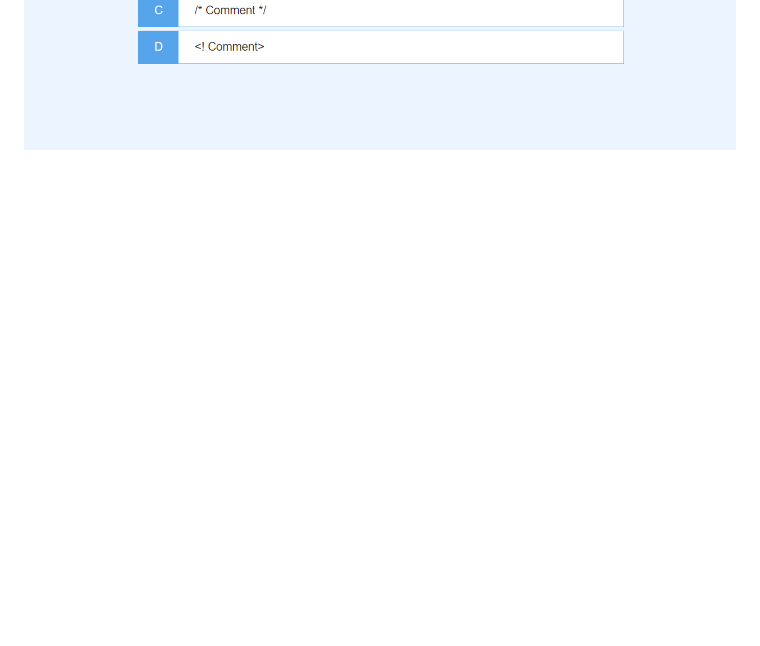
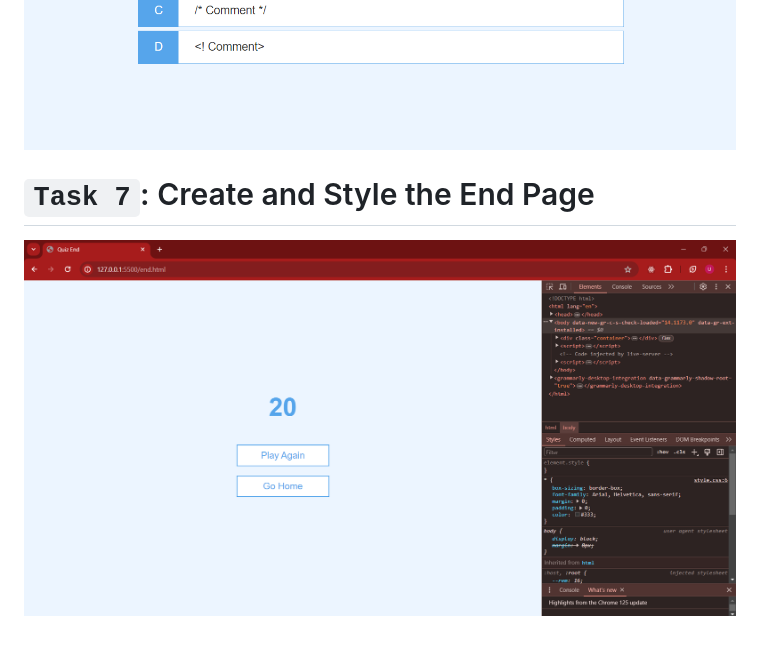
Before and after one commit to UditNayak/Quick-Quiz, a Markdown page: README.md, the part around the change. GitHub-like rendering; pictures changed too: img/end.png (added); blank space fills up the shorter version.

Commit message:
Task 7 Completed

```diff
--- a/README.md
+++ b/README.md
@@ -22,3 +22,6 @@
 ![Progress 1](img/progress1.png)
 ![Progress 2](img/progress2.png)
 ![Progress 3](img/progress3.png)
+
+# **`Task 7`**: Create and Style the End Page
+![End Page](img/end.png)
```
Also changed, not shown: 2 other files.
